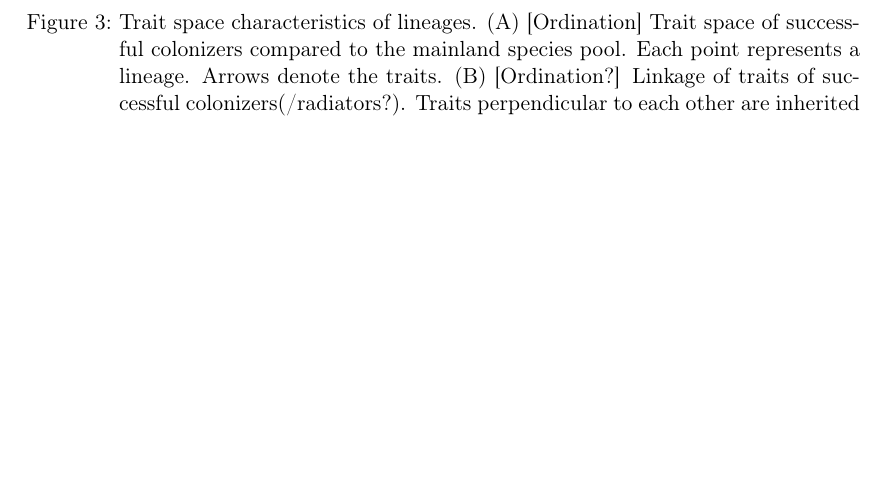
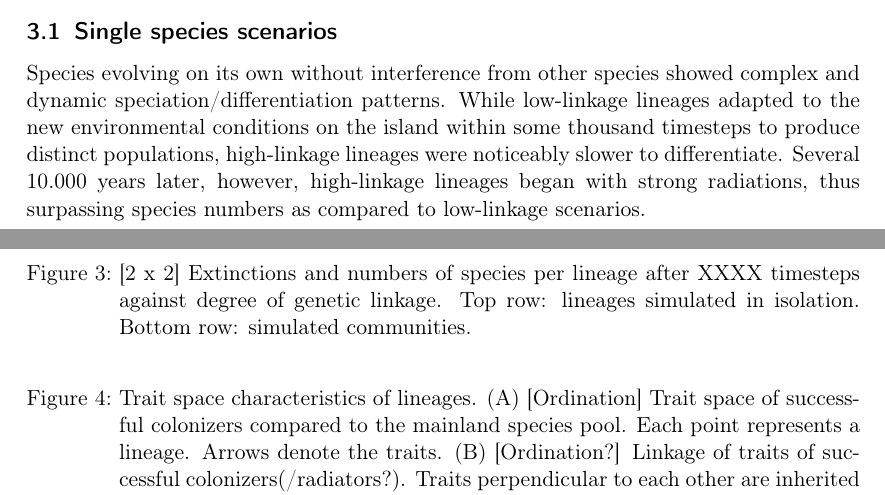
Before and after one commit to lleiding/gemm, a LaTeX paper (paper/draft.tex): part of page 4 of 8 before the commit and two parts of pages 4 and 5 of 8 after it, the two joined at a grey line, cut at the place of the change, the shorter picture padded with empty space. Compiled offline with pdfLaTeX.

Commit message:
results: temporal dynamics of radiations FL vs NL

```diff
--- a/paper/draft.tex
+++ b/paper/draft.tex
@@ -248,3 +248,8 @@ trait space. % etc. [WHAT ELSE?]
 
 \section{Results}
 
+\subsection{Single species scenarios}
+Species evolving on its own without interference from other species showed complex and dynamic speciation/differentiation patterns.
+While low-linkage lineages adapted to the new environmental conditions on the island within some thousand timesteps to produce distinct populations,
+high-linkage lineages were noticeably slower to differentiate.
+Several 10.000 years later, however, high-linkage lineages began with strong radiations, thus surpassing species numbers as compared to low-linkage scenarios.
@@ -251,3 +262,8 @@ trait space. % etc. [WHAT ELSE?]
+    Top row: lineages simulated in isolation.
+    Bottom row: simulated communities.}
+  \label{specieslinkage}
+\end{figure}
+
 \begin{figure}
   %\includegraphics{}
   \caption{[2 x 2]
```
Also changed, not shown: paper/draft.tex (6 more changed lines).
